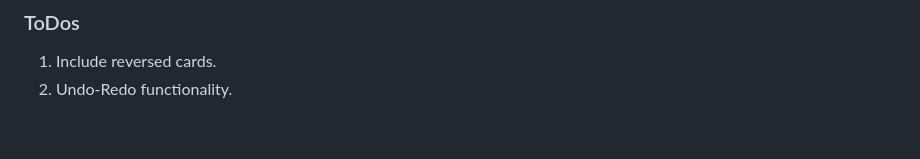
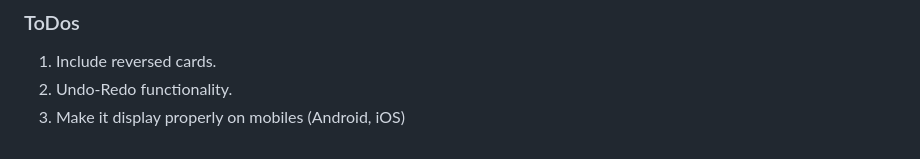
Before and after one commit to quasar-pankaj/tarot_stories, a Markdown page: README.md, the part around the change. Rendered like a GitHub page.

Commit message:
added another todo

```diff
--- a/README.md
+++ b/README.md
@@ -50,3 +50,4 @@ You can start by clicking the FAB at the bottom.
 ### ToDos
 1. Include reversed cards.
 2. Undo-Redo functionality.
+3. Make it display properly on mobiles (Android, iOS)
```
